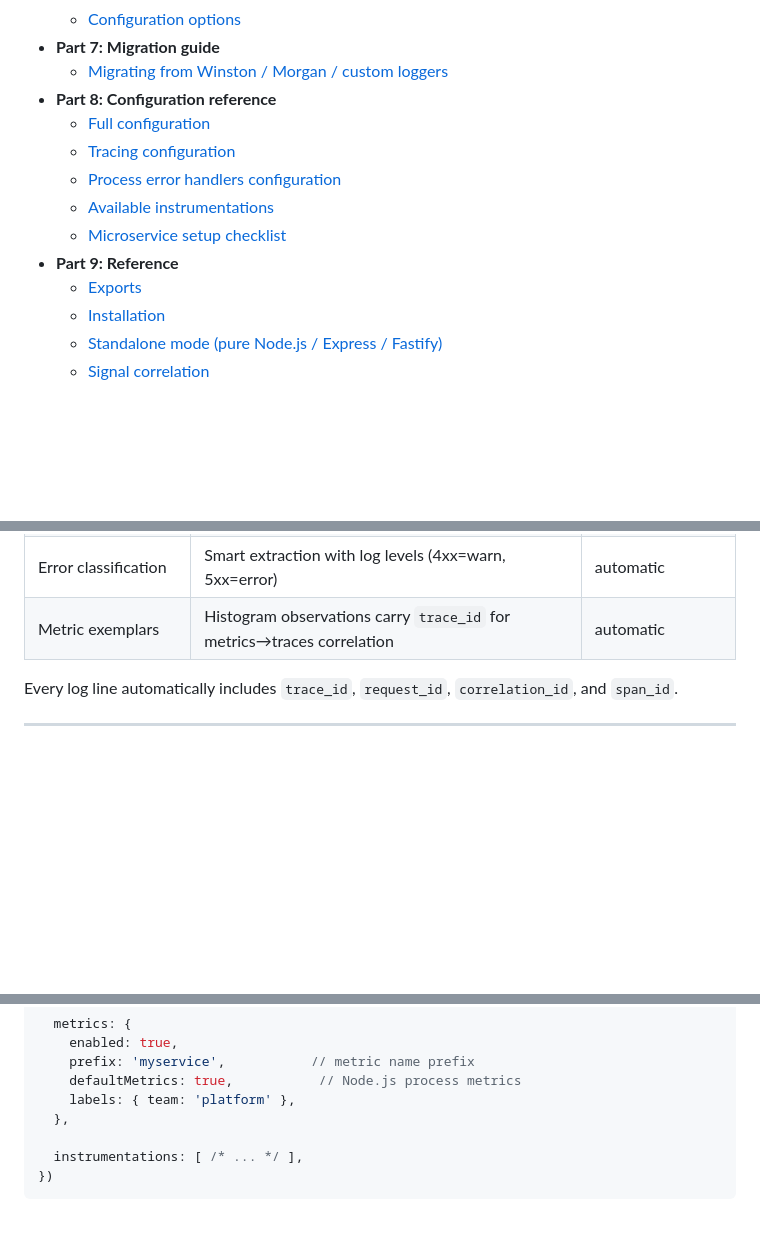
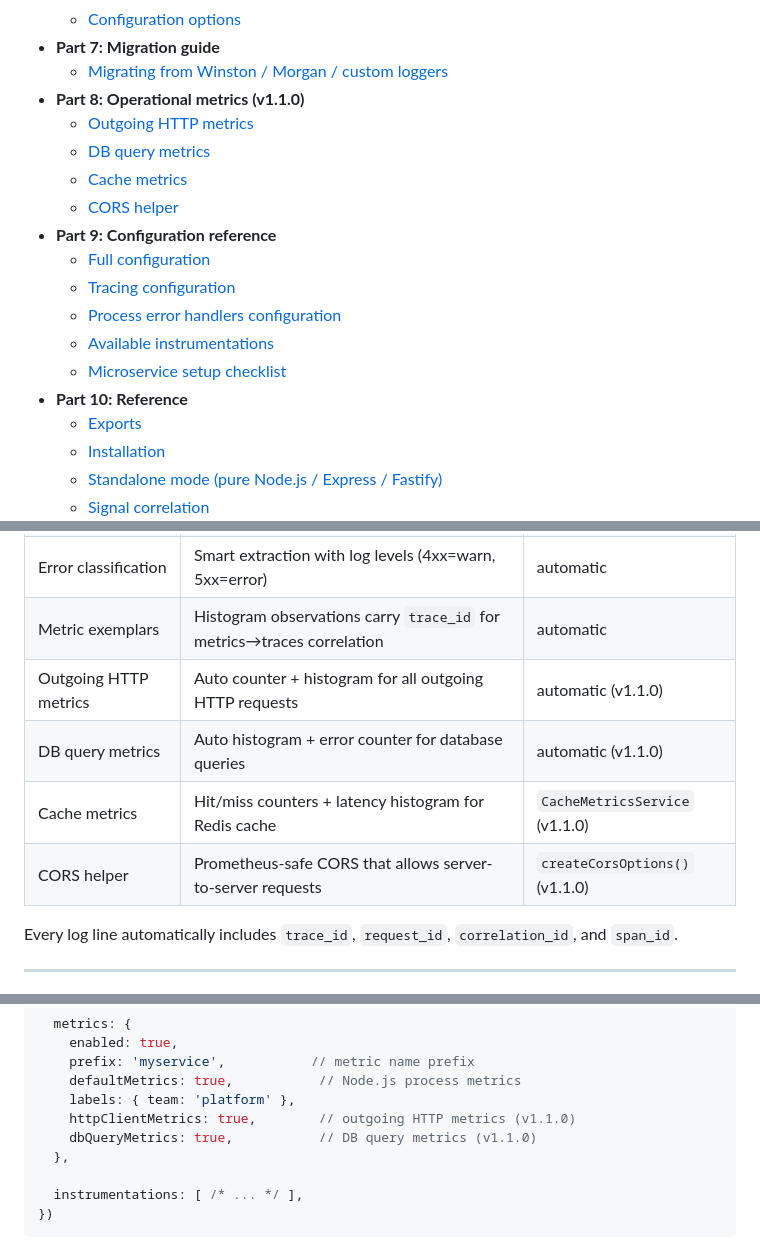
Before and after one commit to IvyMurage/observability-sdk, a Markdown page: packages/sdk/README.md, 3 parts joined by grey strips. GitHub-like rendering; blank space fills up the shorter version.

```diff
--- a/packages/sdk/README.md
+++ b/packages/sdk/README.md
@@ -79,13 +79,18 @@ async doWork() {
   - [Configuration options](#configuration-options)
 - **Part 7: Migration guide**
   - [Migrating from Winston / Morgan / custom loggers](#migrating-from-winston--morgan--custom-loggers)
-- **Part 8: Configuration reference**
+- **Part 8: Operational metrics (v1.1.0)**
+  - [Outgoing HTTP metrics](#outgoing-http-metrics)
+  - [DB query metrics](#db-query-metrics)
+  - [Cache metrics](#cache-metrics)
+  - [CORS helper](#cors-helper)
+- **Part 9: Configuration reference**
   - [Full configuration](#full-configuration)
   - [Tracing configuration](#tracing-configuration)
   - [Process error handlers configuration](#process-error-handlers-configuration)
   - [Available instrumentations](#available-instrumentations)
   - [Microservice setup checklist](#microservice-setup-checklist)
-- **Part 9: Reference**
+- **Part 10: Reference**
   - [Exports](#exports)
   - [Installation](#installation)
   - [Standalone mode (pure Node.js / Express / Fastify)](#standalone-mode-pure-nodejs--express--fastify)
@@ -104,6 +109,10 @@ async doWork() {
 | Request context | Request ID, correlation ID via AsyncLocalStorage | automatic |
 | Error classification | Smart extraction with log levels (4xx=warn, 5xx=error) | automatic |
 | Metric exemplars | Histogram observations carry `trace_id` for metrics→traces correlation | automatic |
+| Outgoing HTTP metrics | Auto counter + histogram for all outgoing HTTP requests | automatic (v1.1.0) |
+| DB query metrics | Auto histogram + error counter for database queries | automatic (v1.1.0) |
+| Cache metrics | Hit/miss counters + latency histogram for Redis cache | `CacheMetricsService` (v1.1.0) |
+| CORS helper | Prometheus-safe CORS that allows server-to-server requests | `createCorsOptions()` (v1.1.0) |
 
 Every log line automatically includes `trace_id`, `request_id`, `correlation_id`, and `span_id`.
 
@@ -838,6 +975,8 @@ ObservabilityModule.forRoot({
     prefix: 'myservice',           // metric name prefix
     defaultMetrics: true,           // Node.js process metrics
     labels: { team: 'platform' },
+    httpClientMetrics: true,        // outgoing HTTP metrics (v1.1.0)
+    dbQueryMetrics: true,           // DB query metrics (v1.1.0)
   },
 
   instrumentations: [ /* ... */ ],
```
Also changed, not shown: other parts of packages/sdk/README.md (+132 -2 lines).
